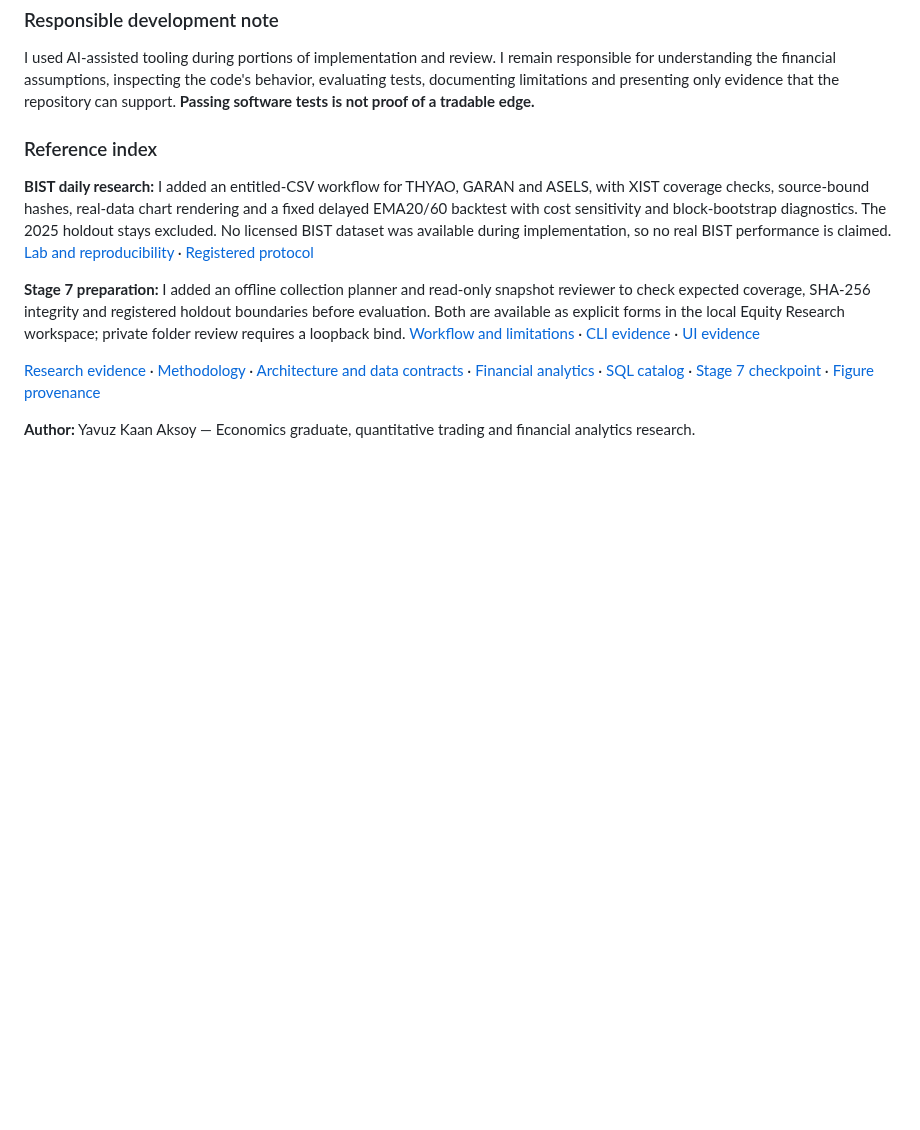
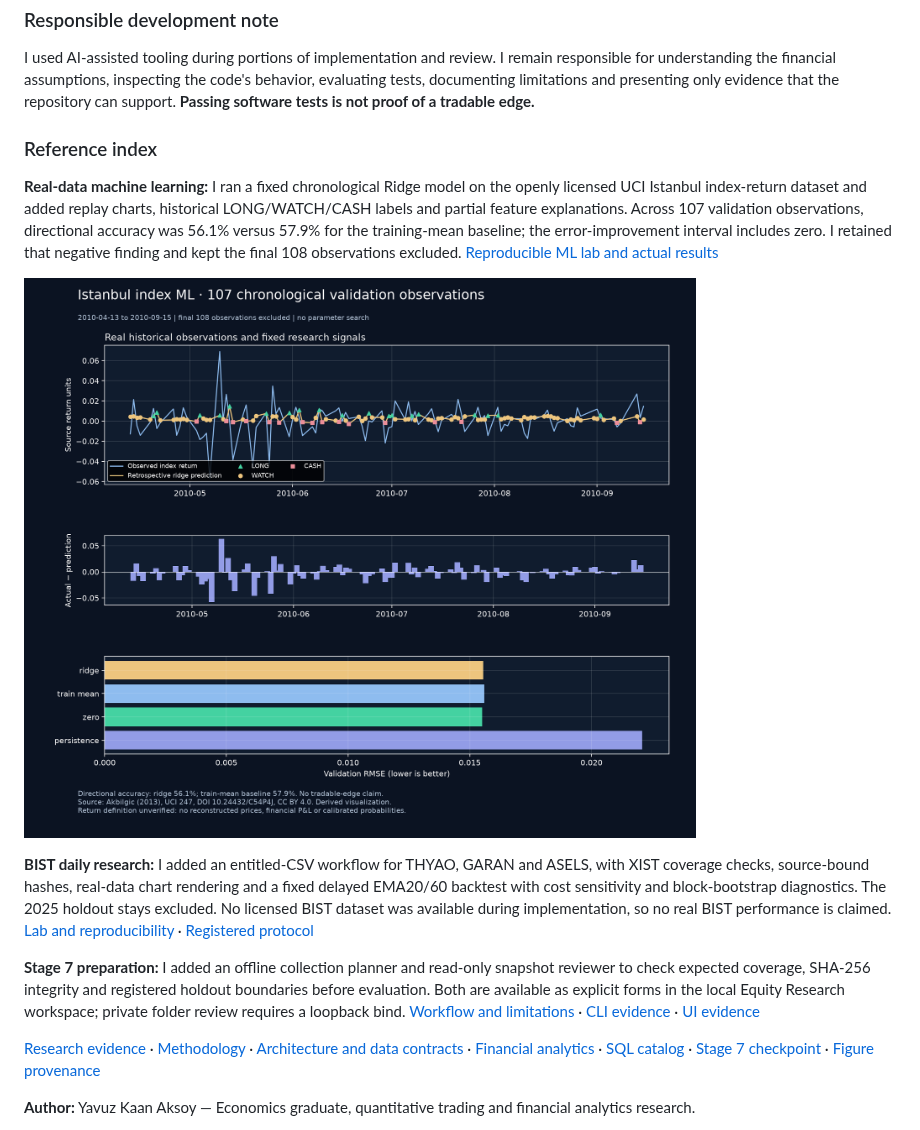
Before and after one commit to yavuzaksoyy06-create/tradelab-research-portfolio, a Markdown page: README.md, the part around the change. GitHub-like rendering; pictures changed too: docs/images/ise_ml/ise-ml-validation.png (added); blank space fills up the shorter version.

Commit message:
Validate actual UCI ML results and publish honest baseline comparison and charts

```diff
--- a/README.md
+++ b/README.md
@@ -197,6 +197,10 @@ I used AI-assisted tooling during portions of implementation and review. I remai
 
 ### Reference index
 
+**Real-data machine learning:** I ran a fixed chronological Ridge model on the openly licensed UCI Istanbul index-return dataset and added replay charts, historical LONG/WATCH/CASH labels and partial feature explanations. Across 107 validation observations, directional accuracy was 56.1% versus 57.9% for the training-mean baseline; the error-improvement interval includes zero. I retained that negative finding and kept the final 108 observations excluded. [Reproducible ML lab and actual results](docs/ISTANBUL_ML_LAB.md)
+
+![Real index-return ML validation with explicit baseline comparison](docs/images/ise_ml/ise-ml-validation.png)
+
 **BIST daily research:** I added an entitled-CSV workflow for THYAO, GARAN and ASELS, with XIST coverage checks, source-bound hashes, real-data chart rendering and a fixed delayed EMA20/60 backtest with cost sensitivity and block-bootstrap diagnostics. The 2025 holdout stays excluded. No licensed BIST dataset was available during implementation, so no real BIST performance is claimed. [Lab and reproducibility](docs/BIST_RESEARCH_LAB.md) · [Registered protocol](docs/BIST_RESEARCH_PROTOCOL.md)
 
 **Stage 7 preparation:** I added an offline collection planner and read-only snapshot reviewer to check expected coverage, SHA-256 integrity and registered holdout boundaries before evaluation. Both are available as explicit forms in the local Equity Research workspace; private folder review requires a loopback bind. [Workflow and limitations](docs/STAGE7_DATA_REVIEW.md) · [CLI evidence](evidence/stage7_review_checks.json) · [UI evidence](evidence/stage7_preparation_ui_checks.json)
```
Also changed, not shown: docs/ISTANBUL_ML_LAB.md (added, +51 -0 lines), 4 other files.
